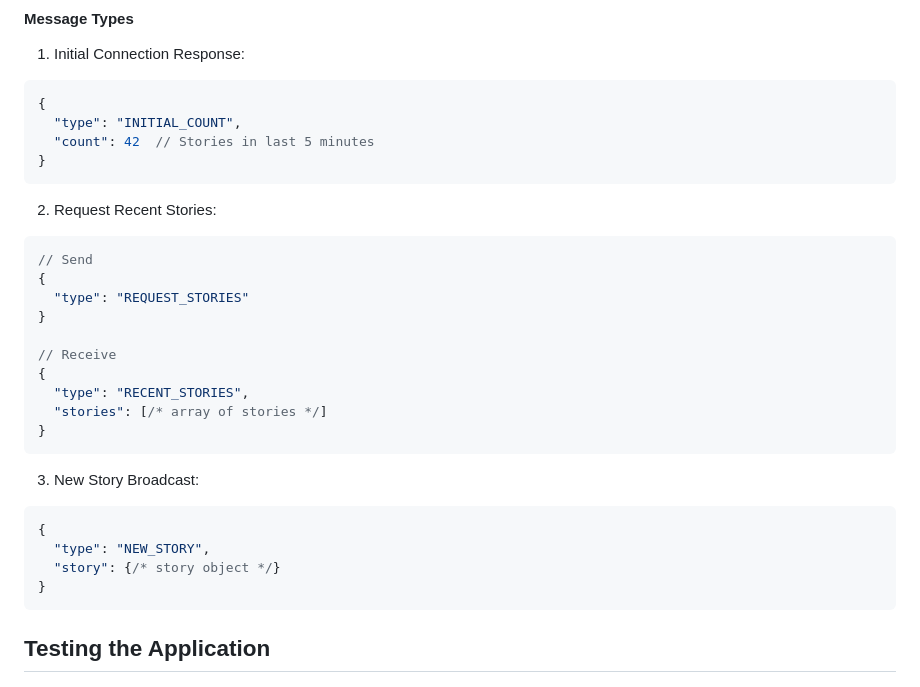
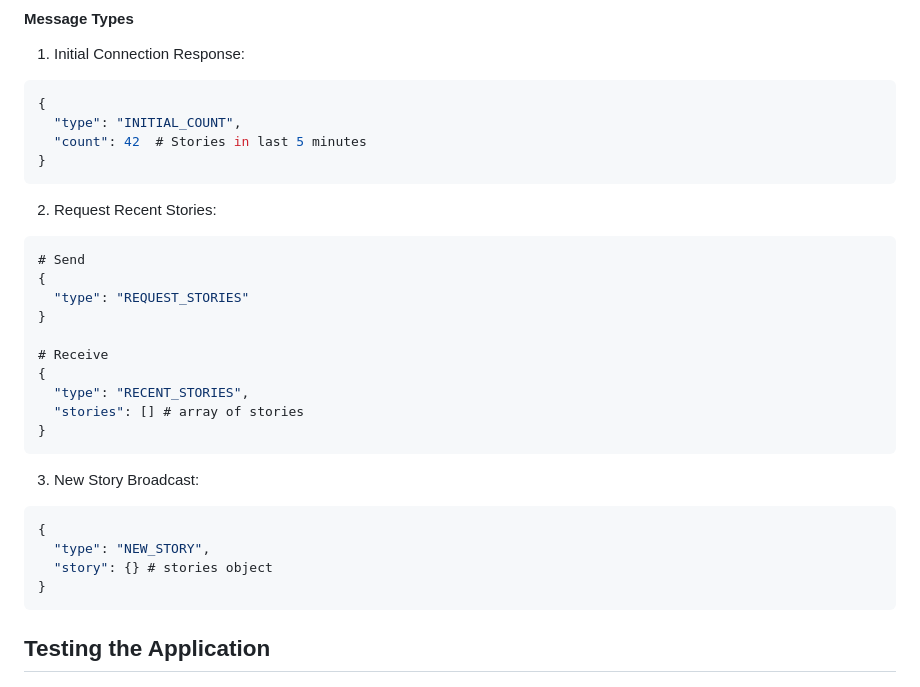
Before and after one commit to swataswayam-14/Hacker-News-Scraper, a Markdown page: README.md, the part around the change. Drawn GitHub-style.

````diff
--- a/README.md
+++ b/README.md
@@ -139,21 +139,21 @@ const ws = new WebSocket('ws://localhost:3000');
 ```json
 {
   "type": "INITIAL_COUNT",
-  "count": 42  // Stories in last 5 minutes
+  "count": 42  # Stories in last 5 minutes
 }
 ```
 
 2. Request Recent Stories:
 ```json
-// Send
+# Send
 {
   "type": "REQUEST_STORIES"
 }
 
-// Receive
+# Receive
 {
   "type": "RECENT_STORIES",
-  "stories": [/* array of stories */]
+  "stories": [] # array of stories
 }
 ```
 
@@ -161,7 +161,7 @@ const ws = new WebSocket('ws://localhost:3000');
 ```json
 {
   "type": "NEW_STORY",
-  "story": {/* story object */}
+  "story": {} # stories object
 }
 ```
 
````
